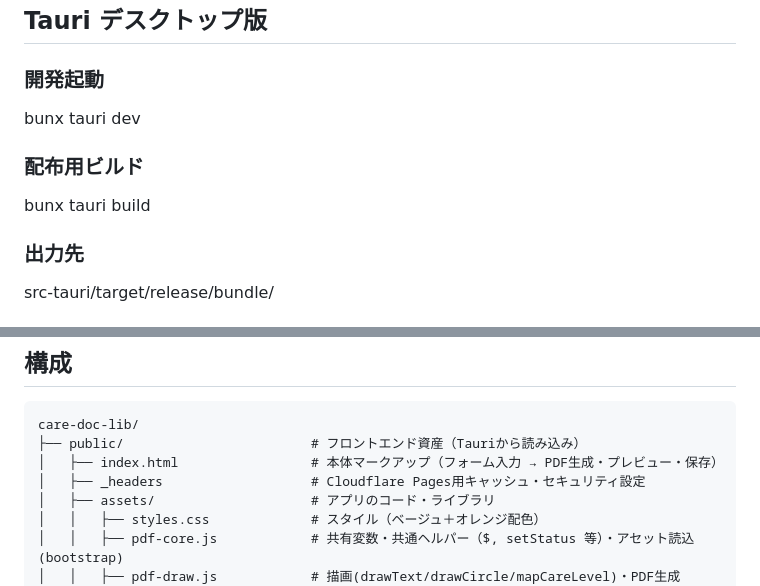
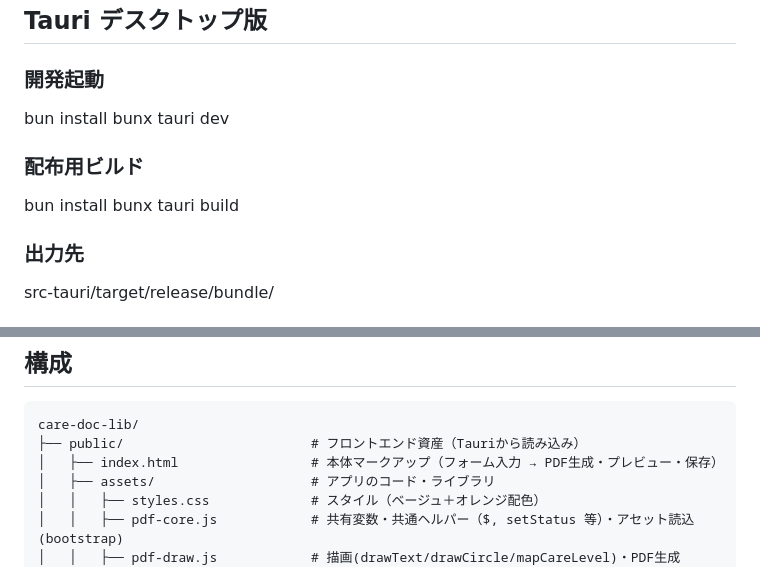
Before and after one commit to masalog/care-doc-lib, a Markdown page: README.md, 2 parts joined by grey strips. GitHub-like rendering.

```diff
--- a/README.md
+++ b/README.md
@@ -21,10 +21,12 @@ CareDocLib は当初 Cloudflare Pages 上で動作する静的 Web アプリと
 
 ### 開発起動
 
+bun install
 bunx tauri dev
 
 ### 配布用ビルド
 
+bun install
 bunx tauri build
 
 ### 出力先
@@ -46,7 +48,6 @@ src-tauri/target/release/bundle/
 care-doc-lib/
 ├── public/                        # フロントエンド資産（Tauriから読み込み）
 │   ├── index.html                 # 本体マークアップ（フォーム入力 → PDF生成・プレビュー・保存）
-│   ├── _headers                   # Cloudflare Pages用キャッシュ・セキュリティ設定
 │   ├── assets/                    # アプリのコード・ライブラリ
 │   │   ├── styles.css             # スタイル（ベージュ＋オレンジ配色）
 │   │   ├── pdf-core.js            # 共有変数・共通ヘルパー（$, setStatus 等）・アセット読込(bootstrap)
```
